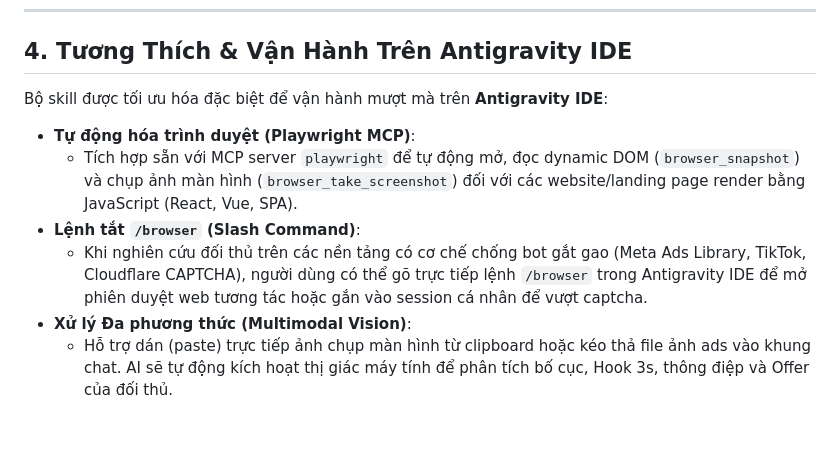
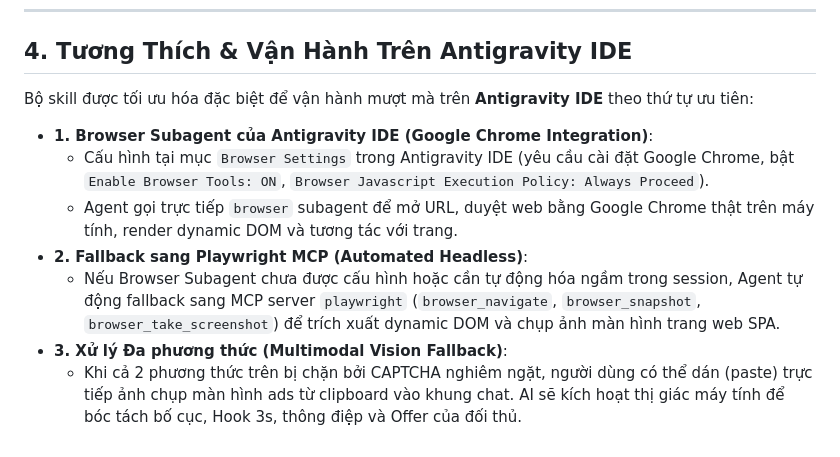
Before and after one commit to ntd237/draft_toolkits_20042026, a Markdown page: other-skills/marketing-skills/README.md, the part around the change. Drawn GitHub-style.

Commit message:
docs(marketing-skills): prioritize Browser Subagent over Playwright MCP

```diff
--- a/other-skills/marketing-skills/README.md
+++ b/other-skills/marketing-skills/README.md
@@ -92,11 +92,12 @@ marketing-skills/
 
 ## 4. Tương Thích & Vận Hành Trên Antigravity IDE
 
-Bộ skill được tối ưu hóa đặc biệt để vận hành mượt mà trên **Antigravity IDE**:
+Bộ skill được tối ưu hóa đặc biệt để vận hành mượt mà trên **Antigravity IDE** theo thứ tự ưu tiên:
 
-- **Tự động hóa trình duyệt (Playwright MCP)**:
-  - Tích hợp sẵn với MCP server `playwright` để tự động mở, đọc dynamic DOM (`browser_snapshot`) và chụp ảnh màn hình (`browser_take_screenshot`) đối với các website/landing page render bằng JavaScript (React, Vue, SPA).
-- **Lệnh tắt `/browser` (Slash Command)**:
-  - Khi nghiên cứu đối thủ trên các nền tảng có cơ chế chống bot gắt gao (Meta Ads Library, TikTok, Cloudflare CAPTCHA), người dùng có thể gõ trực tiếp lệnh `/browser` trong Antigravity IDE để mở phiên duyệt web tương tác hoặc gắn vào session cá nhân để vượt captcha.
-- **Xử lý Đa phương thức (Multimodal Vision)**:
-  - Hỗ trợ dán (paste) trực tiếp ảnh chụp màn hình từ clipboard hoặc kéo thả file ảnh ads vào khung chat. AI sẽ tự động kích hoạt thị giác máy tính để phân tích bố cục, Hook 3s, thông điệp và Offer của đối thủ.
+- **1. Browser Subagent của Antigravity IDE (Google Chrome Integration)**:
+  - Cấu hình tại mục `Browser Settings` trong Antigravity IDE (yêu cầu cài đặt Google Chrome, bật `Enable Browser Tools: ON`, `Browser Javascript Execution Policy: Always Proceed`).
+  - Agent gọi trực tiếp `browser` subagent để mở URL, duyệt web bằng Google Chrome thật trên máy tính, render dynamic DOM và tương tác với trang.
+- **2. Fallback sang Playwright MCP (Automated Headless)**:
+  - Nếu Browser Subagent chưa được cấu hình hoặc cần tự động hóa ngầm trong session, Agent tự động fallback sang MCP server `playwright` (`browser_navigate`, `browser_snapshot`, `browser_take_screenshot`) để trích xuất dynamic DOM và chụp ảnh màn hình trang web SPA.
+- **3. Xử lý Đa phương thức (Multimodal Vision Fallback)**:
+  - Khi cả 2 phương thức trên bị chặn bởi CAPTCHA nghiêm ngặt, người dùng có thể dán (paste) trực tiếp ảnh chụp màn hình ads từ clipboard vào khung chat. AI sẽ kích hoạt thị giác máy tính để bóc tách bố cục, Hook 3s, thông điệp và Offer của đối thủ.
```
Also changed, not shown: other-skills/marketing-skills/config.md (+14 -7 lines), 1 other file.
